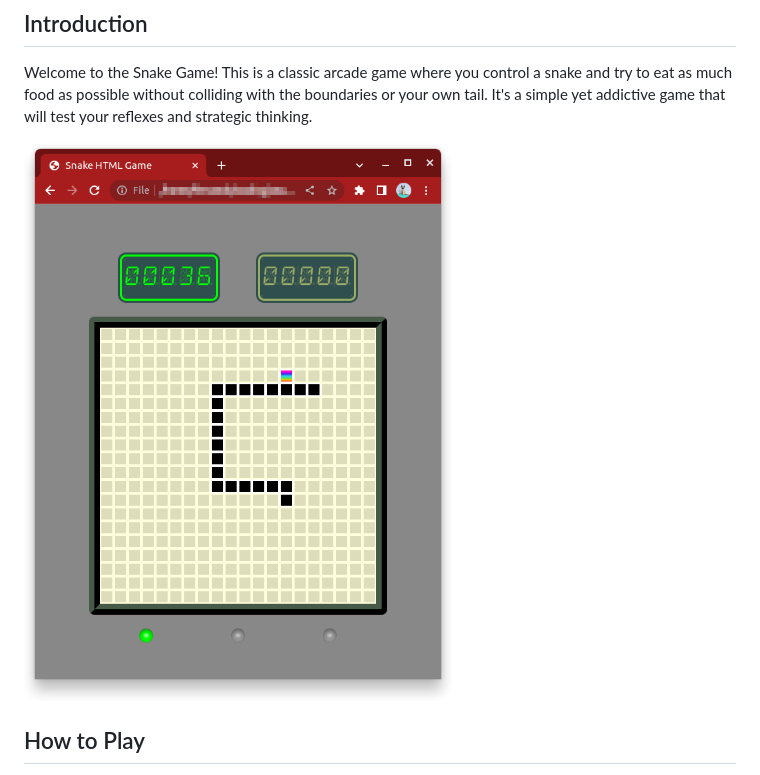
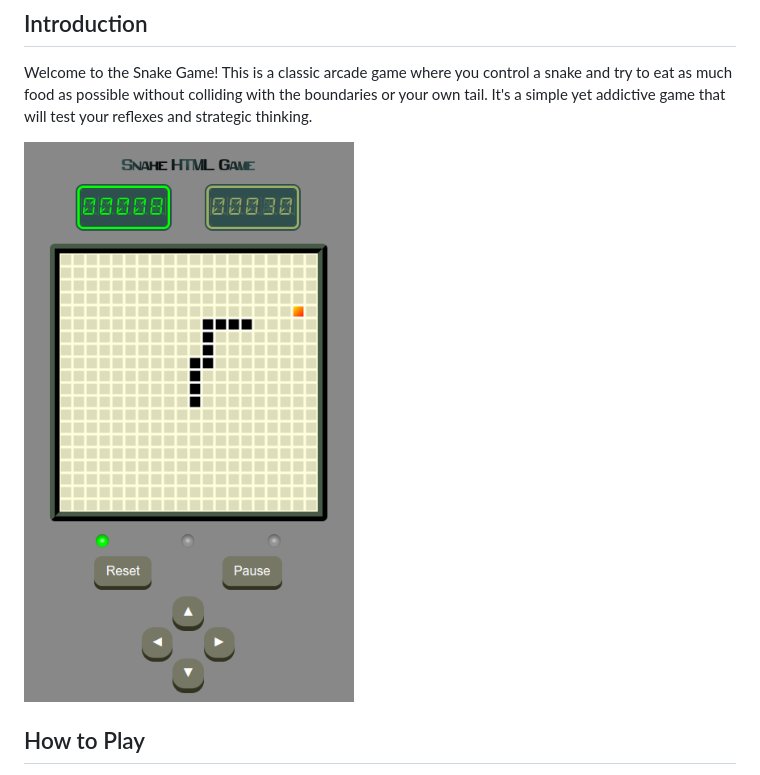
Before and after one commit to FernandoLuizNemeChibli/snake-html, a Markdown page: readme.md, the part around the change. Rendered like a GitHub page; pictures changed too: screenshots/screenshot4.png (added).

Commit message:
feat(readme.md): update screenshot 4

```diff
--- a/readme.md
+++ b/readme.md
@@ -4,7 +4,7 @@
 
 Welcome to the Snake Game! This is a classic arcade game where you control a snake and try to eat as much food as possible without colliding with the boundaries or your own tail. It's a simple yet addictive game that will test your reflexes and strategic thinking.
 
-![Snake Game Screenshot](screenshots/screenshot3.png)
+![Snake Game Screenshot](screenshots/screenshot4.png)
 
 ## How to Play
 
```
